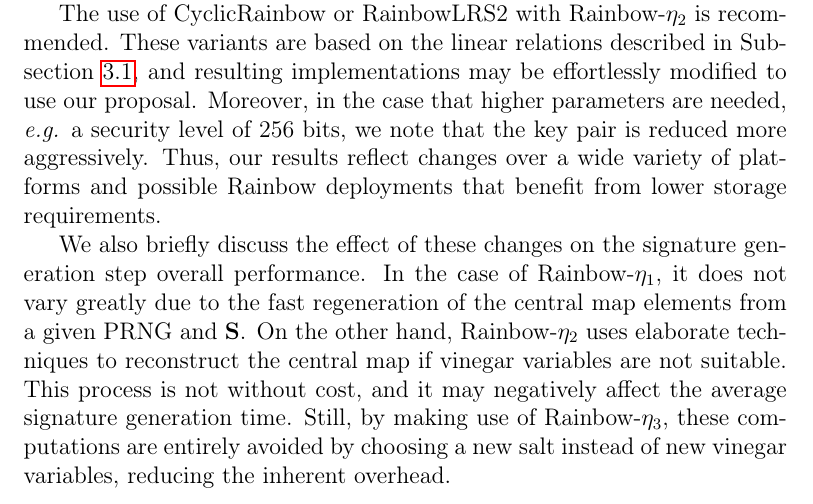
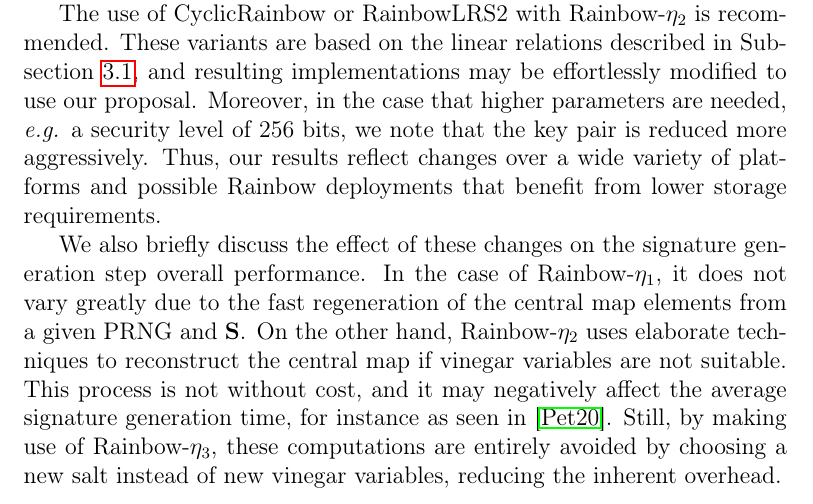
Before and after one commit to zambonin/msc, a LaTeX thesis (main.tex): part of page 45 of 58, cut so that both start at the same text. Compiled offline with pdfLaTeX.

Commit message:
overleaf_to_git: update main.tex from r11253 to r11263

```diff
--- a/main.tex
+++ b/main.tex
@@ -1197,16 +1194,7 @@ We compare key pair sizes when our method is used alongside Rainbow variants tha
 
 The use of CyclicRainbow or RainbowLRS2 with Rainbow-$\eta_{2}$ is recommended. These variants are based on the linear relations described in Subsection~\ref{sec:eta}, and resulting implementations may be effortlessly modified to use our proposal. Moreover, in the case that higher parameters are needed, \emph{e.g.} a security level of $256$ bits, we note that the key pair is reduced more aggressively. Thus, our results reflect changes over a wide variety of platforms and possible Rainbow deployments that benefit from lower storage requirements.
 
-% TODO argument of Petzoldt from PQCrypto 2020 in that it's efficient
-We also briefly discuss the effect of these changes on the signature generation
-step overall performance. In the case of Rainbow-$\eta_{1}$, it does not vary
-greatly due to the fast regeneration of the central map elements from a given
-PRNG and $\mathbf{S}$. On the other hand, Rainbow-$\eta_{2}$ uses elaborate
-techniques to reconstruct the central map if vinegar variables are not
-suitable.  This process is not without cost, and it may negatively affect the
-average signature generation time. Still, by making use of Rainbow-$\eta_{3}$,
-these computations are entirely avoided by choosing a new salt instead of new
-vinegar variables, reducing the inherent overhead.
+We also briefly discuss the effect of these changes on the signature generation step overall performance. In the case of Rainbow-$\eta_{1}$, it does not vary greatly due to the fast regeneration of the central map elements from a given PRNG and $\mathbf{S}$. On the other hand, Rainbow-$\eta_{2}$ uses elaborate techniques to reconstruct the central map if vinegar variables are not suitable. This process is not without cost, and it may negatively affect the average signature generation time, for instance as seen in~\cite{Petzoldt:202004}. Still, by making use of Rainbow-$\eta_{3}$, these computations are entirely avoided by choosing a new salt instead of new vinegar variables, reducing the inherent overhead.
 
 \chapter{Variant of Kipnis--Shamir attack}\label{chapter:attack}
 % TODO expand
```
Also changed, not shown: main.tex (3 more changed lines).
